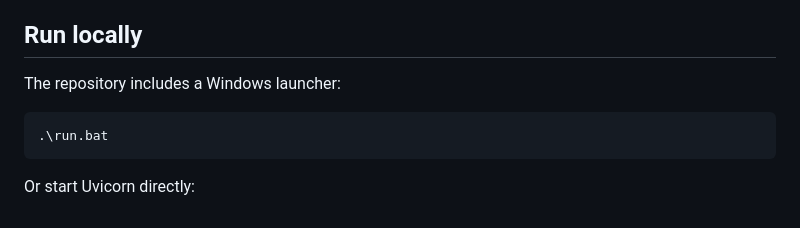
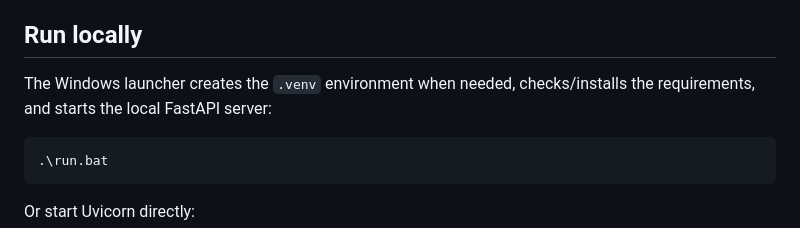
Before and after one commit to kunjptl05/nexora, a Markdown page: README.md, the part around the change. Drawn GitHub-style.

Commit message:
Document automatic Windows local setup

````diff
--- a/README.md
+++ b/README.md
@@ -97,7 +97,7 @@ For Atlas lexical search, create a Search index named `chunk_text` on `content`,
 
 ## Run locally
 
-The repository includes a Windows launcher:
+The Windows launcher creates the `.venv` environment when needed, checks/installs the requirements, and starts the local FastAPI server:
 
 ```powershell
 .\run.bat
````
